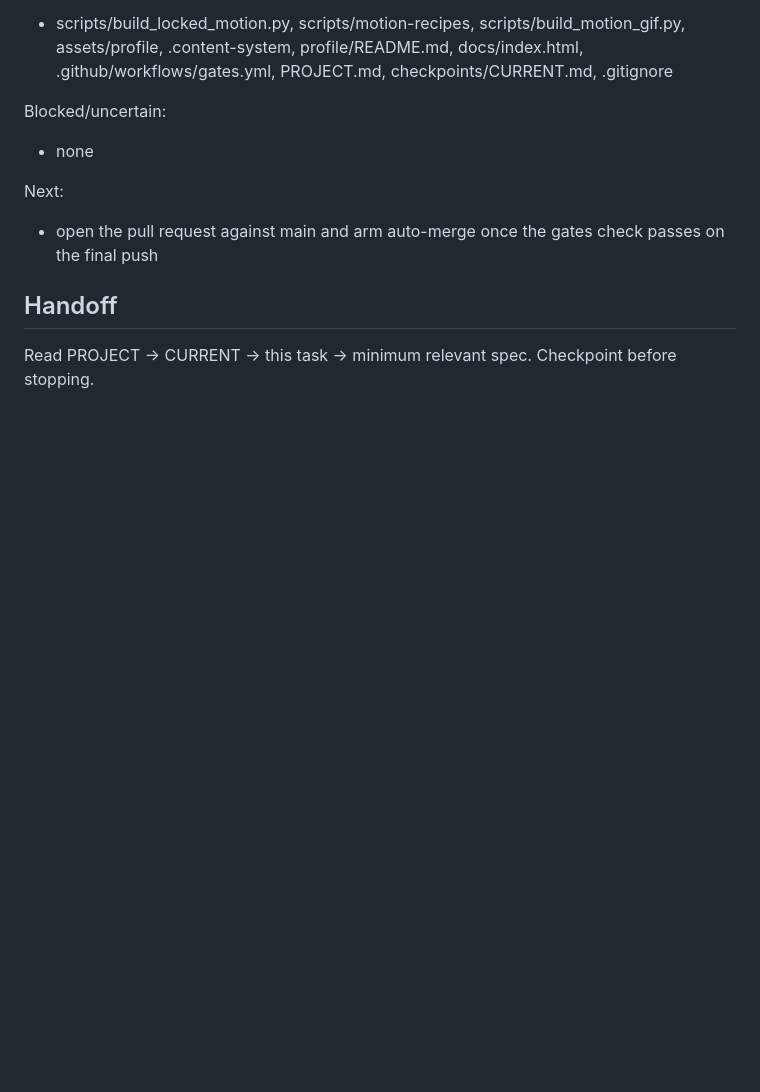
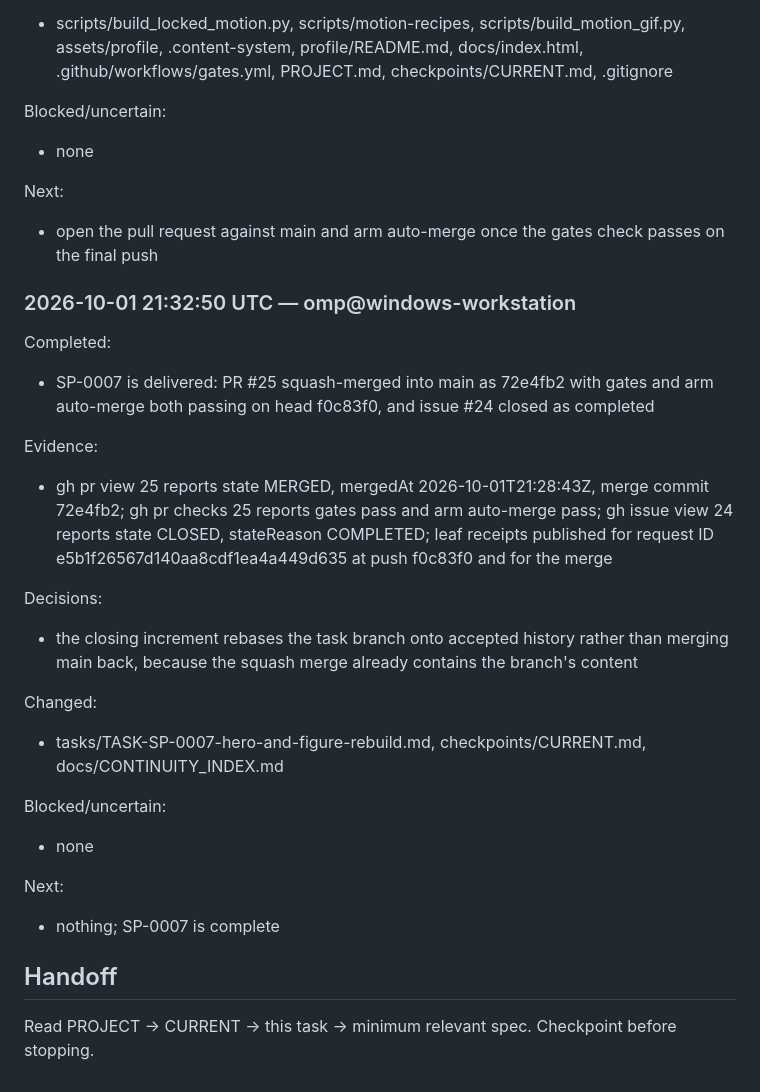
Before and after one commit to Pukujan/stylish-profile, a Markdown page: tasks/TASK-SP-0007-hero-and-figure-rebuild.md, the part around the change. Rendered like a GitHub page; blank space fills up the shorter version.

Commit message:
PCM checkpoint SP-0007: nothing; SP-0007 is complete

```diff
--- a/tasks/TASK-SP-0007-hero-and-figure-rebuild.md
+++ b/tasks/TASK-SP-0007-hero-and-figure-rebuild.md
@@ -120,6 +120,29 @@ Blocked/uncertain:
 Next:
 - open the pull request against main and arm auto-merge once the gates check passes on the final push
 
+### 2026-10-01 21:32:50 UTC — omp@windows-workstation
+
+<!-- continuity:checkpoint {"agent":"omp@windows-workstation","blocked":[],"changed":["tasks/TASK-SP-0007-hero-and-figure-rebuild.md, checkpoints/CURRENT.md, docs/CONTINUITY_INDEX.md"],"completed":["SP-0007 is delivered: PR #25 squash-merged into main as 72e4fb2 with gates and arm auto-merge both passing on head f0c83f0, and issue #24 closed as completed"],"decisions":["the closing increment rebases the task branch onto accepted history rather than merging main back, because the squash merge already contains the branch's content"],"evidence":["gh pr view 25 reports state MERGED, mergedAt 2026-10-01T21:28:43Z, merge commit 72e4fb2; gh pr checks 25 reports gates pass and arm auto-merge pass; gh issue view 24 reports state CLOSED, stateReason COMPLETED; leaf receipts published for request ID e5b1f26567d140aa8cdf1ea4a449d635 at push f0c83f0 and for the merge"],"next_action":"nothing; SP-0007 is complete","protocol_version":"0.1.0-draft","schema":"project-continuity.checkpoint.v1","task_id":"SP-0007","timestamp":"2026-10-01T21:32:50Z"} -->
+<!-- continuity:checkpoint-operation {"payload_sha256":"7227cc25fdffb94ffb95e5971d6d1a01195b4df5e6d375fcbd8cddd1881d9272","request_id":"c40ec471831b4cc3835dec82240d0941","schema":"project-continuity.checkpoint-operation.v1","task_id":"SP-0007"} -->
+
+Completed:
+- SP-0007 is delivered: PR #25 squash-merged into main as 72e4fb2 with gates and arm auto-merge both passing on head f0c83f0, and issue #24 closed as completed
+
+Evidence:
+- gh pr view 25 reports state MERGED, mergedAt 2026-10-01T21:28:43Z, merge commit 72e4fb2; gh pr checks 25 reports gates pass and arm auto-merge pass; gh issue view 24 reports state CLOSED, stateReason COMPLETED; leaf receipts published for request ID e5b1f26567d140aa8cdf1ea4a449d635 at push f0c83f0 and for the merge
+
+Decisions:
+- the closing increment rebases the task branch onto accepted history rather than merging main back, because the squash merge already contains the branch's content
+
+Changed:
+- tasks/TASK-SP-0007-hero-and-figure-rebuild.md, checkpoints/CURRENT.md, docs/CONTINUITY_INDEX.md
+
+Blocked/uncertain:
+- none
+
+Next:
+- nothing; SP-0007 is complete
+
 ## Handoff
 
 Read PROJECT → CURRENT → this task → minimum relevant spec. Checkpoint before stopping.
```
